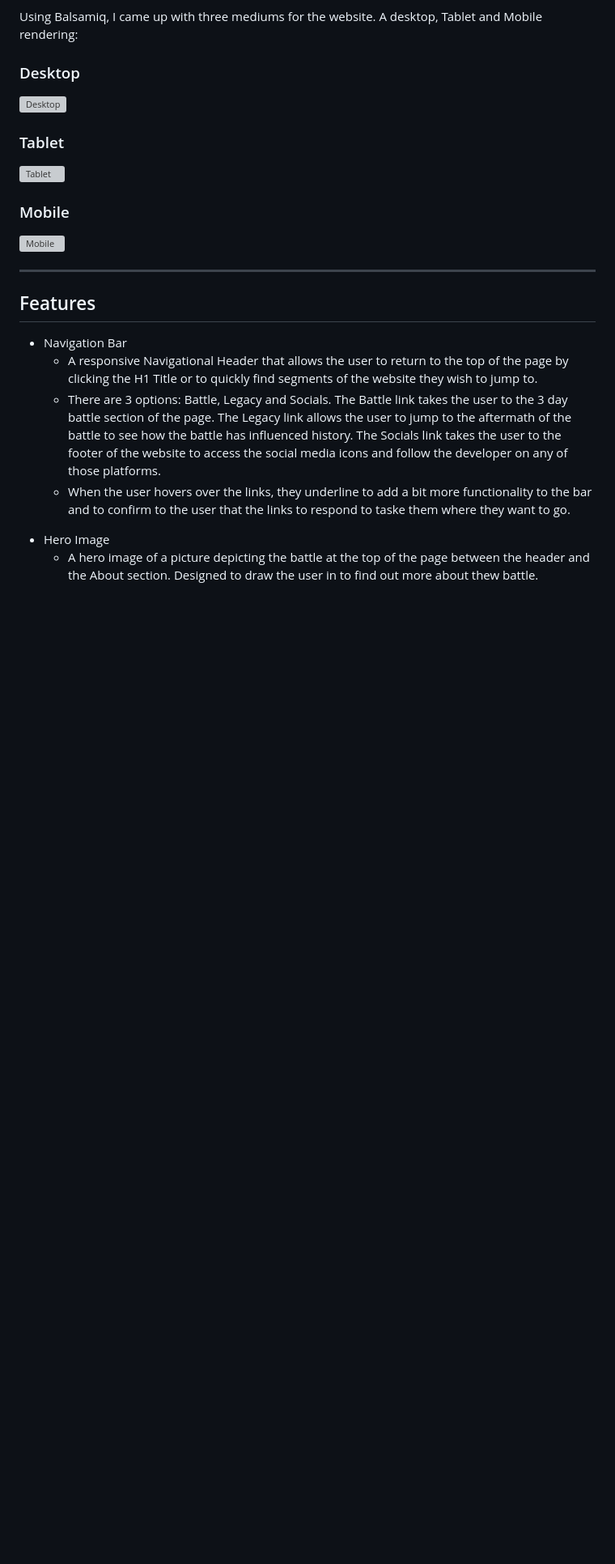
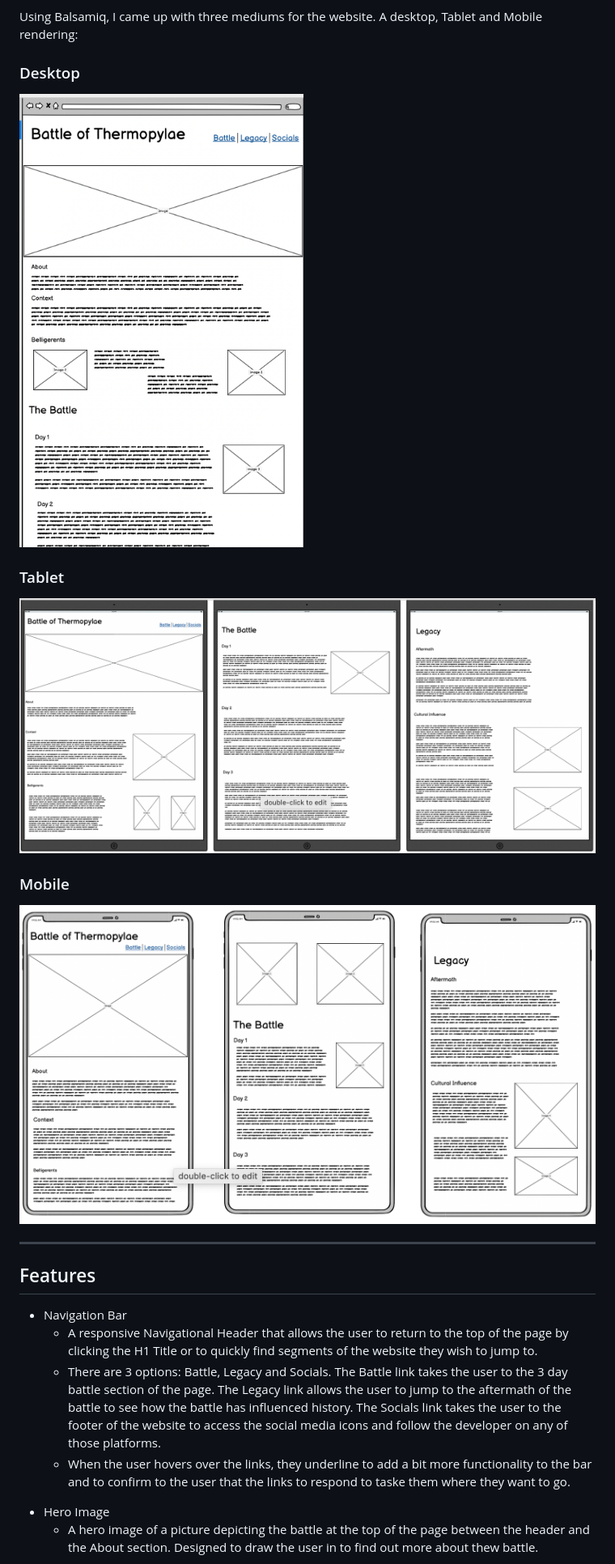
Before and after one commit to Robrowno/project-lambda, a Markdown page: README.md, the part around the change printed below. Shown: that part at 81% size. GitHub-like rendering; blank space fills up the shorter version; grey boxes are pictures that could not be loaded.

```diff
--- a/README.md
+++ b/README.md
@@ -23,15 +23,15 @@ Using Balsamiq, I came up with three mediums for the website. A desktop, Tablet
 
 ### Desktop
 
-![Desktop](assets/images/Desktop_Wireframe.png)
+![Desktop](assets/images/desktop_wireframe.png)
 
 ### Tablet
 
-![Tablet](assets/images/Tablet_Wireframe.png)
+![Tablet](assets/images/tablet_wireframe.png)
 
 ### Mobile
 
-![Mobile](assets/images/Mobile_Wireframe.png)
+![Mobile](assets/images/mobile_wireframe.png)
 
 ---
 
```
Also changed, not shown: other parts of README.md (+16 -9 lines), assets/images/persiansoldiers.jpeg (renamed from assets/images/persianSoldiers.jpeg), 1 other file.
